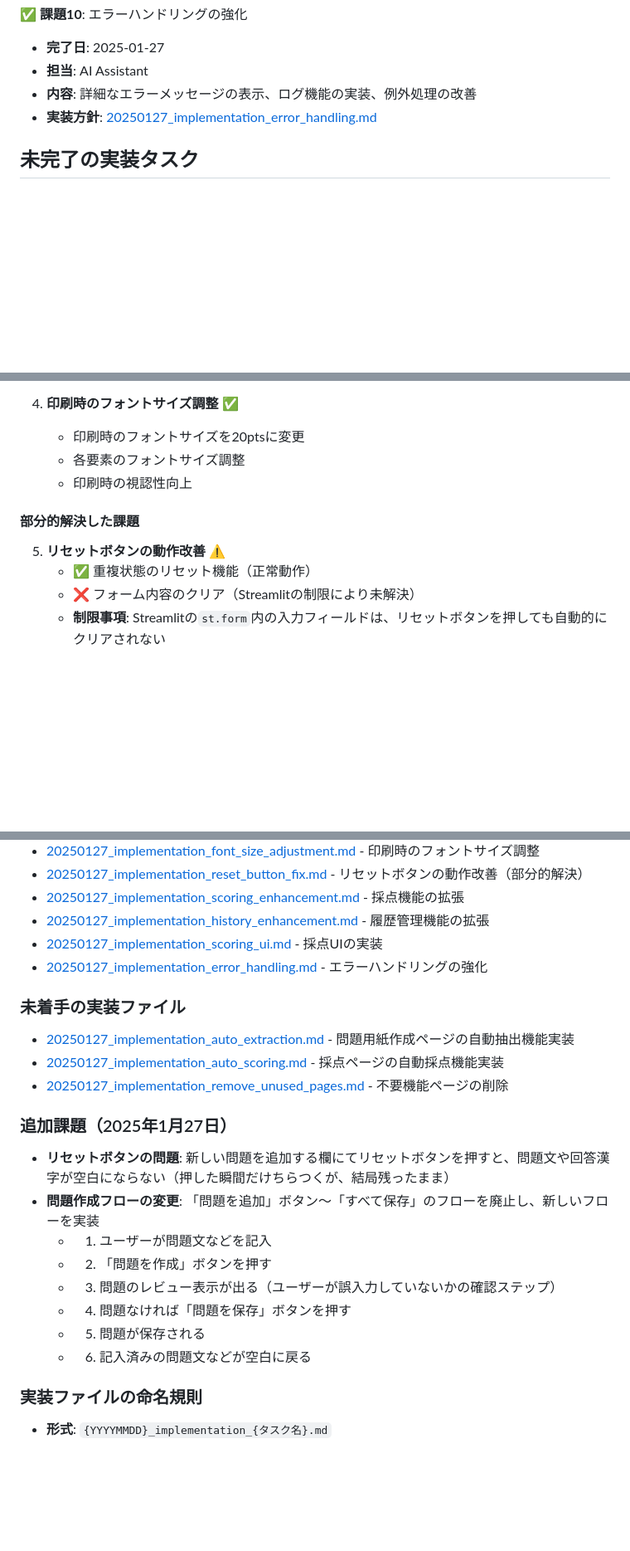
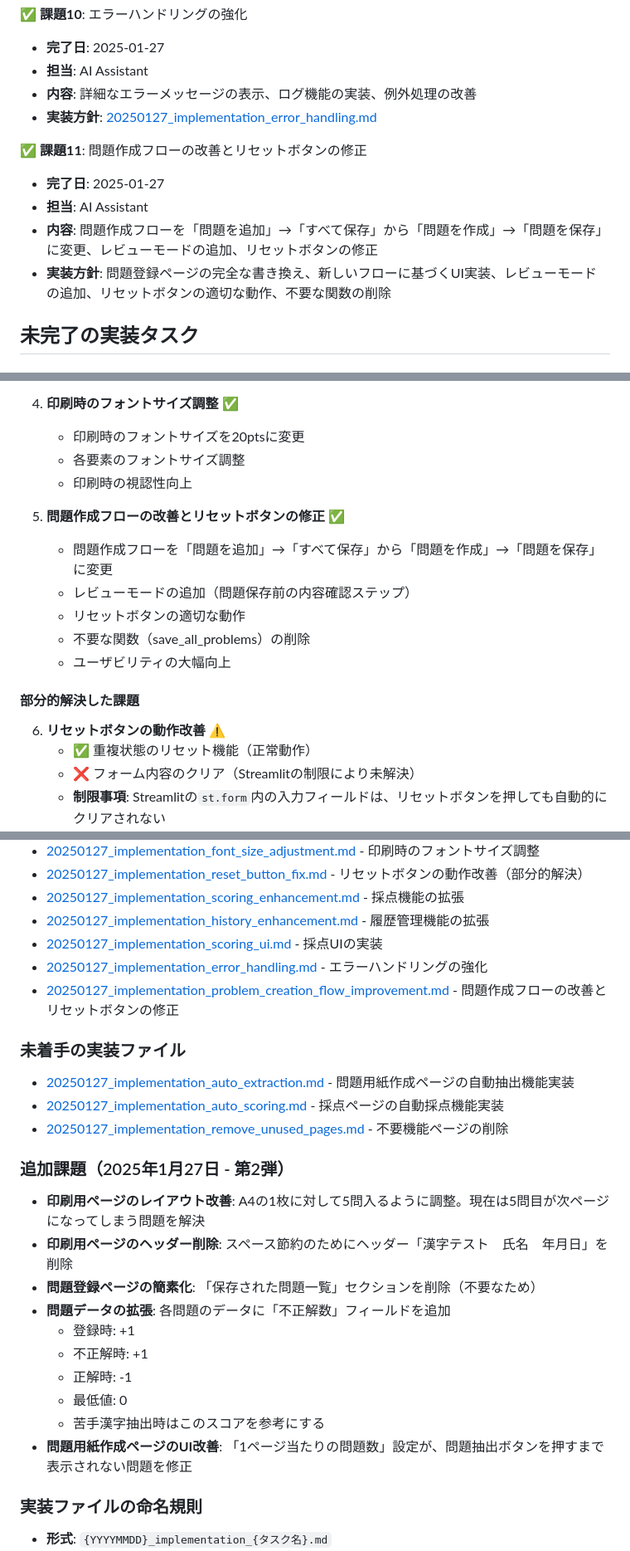
Before and after one commit to jeanbiego/kanji_test_generator, a Markdown page: docs/implementation.md, 3 parts joined by grey strips. Shown: that part at 83% size. Drawn GitHub-style; blank space fills up the shorter version.

```diff
--- a/docs/implementation.md
+++ b/docs/implementation.md
@@ -183,6 +183,12 @@
 - **内容**: 詳細なエラーメッセージの表示、ログ機能の実装、例外処理の改善
 - **実装方針**: [20250127_implementation_error_handling.md](docs/implementation/20250127_implementation_error_handling.md)
 
+✅ **課題11**: 問題作成フローの改善とリセットボタンの修正
+- **完了日**: 2025-01-27
+- **担当**: AI Assistant
+- **内容**: 問題作成フローを「問題を追加」→「すべて保存」から「問題を作成」→「問題を保存」に変更、レビューモードの追加、リセットボタンの修正
+- **実装方針**: 問題登録ページの完全な書き換え、新しいフローに基づくUI実装、レビューモードの追加、リセットボタンの適切な動作、不要な関数の削除
+
 ## 未完了の実装タスク
 
 
@@ -316,8 +323,15 @@
    - 各要素のフォントサイズ調整
    - 印刷時の視認性向上
 
+5. **問題作成フローの改善とリセットボタンの修正** ✅
+   - 問題作成フローを「問題を追加」→「すべて保存」から「問題を作成」→「問題を保存」に変更
+   - レビューモードの追加（問題保存前の内容確認ステップ）
+   - リセットボタンの適切な動作
+   - 不要な関数（save_all_problems）の削除
+   - ユーザビリティの大幅向上
+
 #### 部分的解決した課題
-5. **リセットボタンの動作改善** ⚠️
+6. **リセットボタンの動作改善** ⚠️
    - ✅ 重複状態のリセット機能（正常動作）
    - ❌ フォーム内容のクリア（Streamlitの制限により未解決）
    - **制限事項**: Streamlitの`st.form`内の入力フィールドは、リセットボタンを押しても自動的にクリアされない
@@ -387,21 +404,25 @@
 - [20250127_implementation_history_enhancement.md](docs/implementation/20250127_implementation_history_enhancement.md) - 履歴管理機能の拡張
 - [20250127_implementation_scoring_ui.md](docs/implementation/20250127_implementation_scoring_ui.md) - 採点UIの実装
 - [20250127_implementation_error_handling.md](docs/implementation/20250127_implementation_error_handling.md) - エラーハンドリングの強化
+- [20250127_implementation_problem_creation_flow_improvement.md](docs/implementation/20250127_implementation_problem_creation_flow_improvement.md) - 問題作成フローの改善とリセットボタンの修正
 
 ### 未着手の実装ファイル
 - [20250127_implementation_auto_extraction.md](docs/20250127_implementation_auto_extraction.md) - 問題用紙作成ページの自動抽出機能実装
 - [20250127_implementation_auto_scoring.md](docs/20250127_implementation_auto_scoring.md) - 採点ページの自動採点機能実装
 - [20250127_implementation_remove_unused_pages.md](docs/20250127_implementation_remove_unused_pages.md) - 不要機能ページの削除
 
-### 追加課題（2025年1月27日）
-- **リセットボタンの問題**: 新しい問題を追加する欄にてリセットボタンを押すと、問題文や回答漢字が空白にならない（押した瞬間だけちらつくが、結局残ったまま）
-- **問題作成フローの変更**: 「問題を追加」ボタン～「すべて保存」のフローを廃止し、新しいフローを実装
-  - 1. ユーザーが問題文などを記入
-  - 2. 「問題を作成」ボタンを押す
-  - 3. 問題のレビュー表示が出る（ユーザーが誤入力していないかの確認ステップ）
-  - 4. 問題なければ「問題を保存」ボタンを押す
-  - 5. 問題が保存される
-  - 6. 記入済みの問題文などが空白に戻る
+
+### 追加課題（2025年1月27日 - 第2弾）
+- **印刷用ページのレイアウト改善**: A4の1枚に対して5問入るように調整。現在は5問目が次ページになってしまう問題を解決
+- **印刷用ページのヘッダー削除**: スペース節約のためにヘッダー「漢字テスト　氏名　年月日」を削除
+- **問題登録ページの簡素化**: 「保存された問題一覧」セクションを削除（不要なため）
+- **問題データの拡張**: 各問題のデータに「不正解数」フィールドを追加
+  - 登録時: +1
+  - 不正解時: +1
+  - 正解時: -1
+  - 最低値: 0
+  - 苦手漢字抽出時はこのスコアを参考にする
+- **問題用紙作成ページのUI改善**: 「1ページ当たりの問題数」設定が、問題抽出ボタンを押すまで表示されない問題を修正
 
 ### 実装ファイルの命名規則
 - **形式**: `{YYYYMMDD}_implementation_{タスク名}.md`
```
Also changed, not shown: other parts of docs/implementation.md (+5 -1 lines), docs/implementation/20250127_implementation_problem_creation_flow_improvement.md (added, +135 -0 lines).
